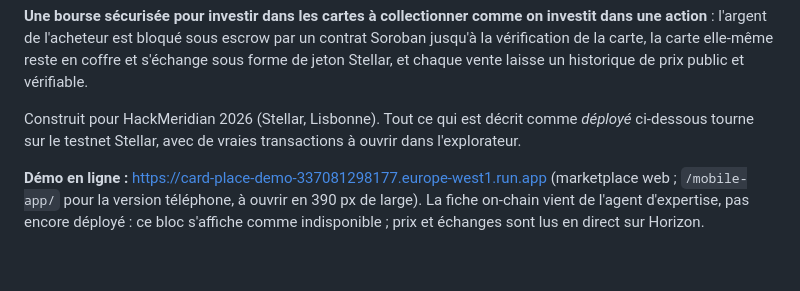
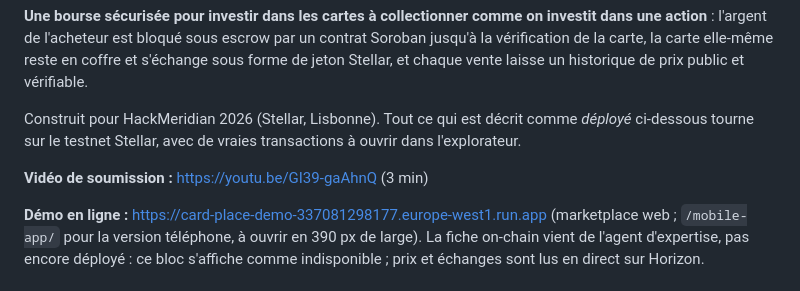
Before and after one commit to Lothinnt/card-place-stellar, a Markdown page: README.fr.md, the part around the change. GitHub-like rendering; blank space fills up the shorter version.

Commit message:
README: submission video link

```diff
--- a/README.fr.md
+++ b/README.fr.md
@@ -5,6 +5,8 @@
 **Une bourse sécurisée pour investir dans les cartes à collectionner comme on investit dans une action** : l'argent de l'acheteur est bloqué sous escrow par un contrat Soroban jusqu'à la vérification de la carte, la carte elle-même reste en coffre et s'échange sous forme de jeton Stellar, et chaque vente laisse un historique de prix public et vérifiable.
 
 Construit pour HackMeridian 2026 (Stellar, Lisbonne). Tout ce qui est décrit comme *déployé* ci-dessous tourne sur le testnet Stellar, avec de vraies transactions à ouvrir dans l'explorateur.
+
+**Vidéo de soumission :** https://youtu.be/GI39-gaAhnQ (3 min)
 
 **Démo en ligne :** https://card-place-demo-337081298177.europe-west1.run.app (marketplace web ; `/mobile-app/` pour la version téléphone, à ouvrir en 390 px de large). La fiche on-chain vient de l'agent d'expertise, pas encore déployé : ce bloc s'affiche comme indisponible ; prix et échanges sont lus en direct sur Horizon.
 
```
Also changed, not shown: README.md (+2 -0 lines).
